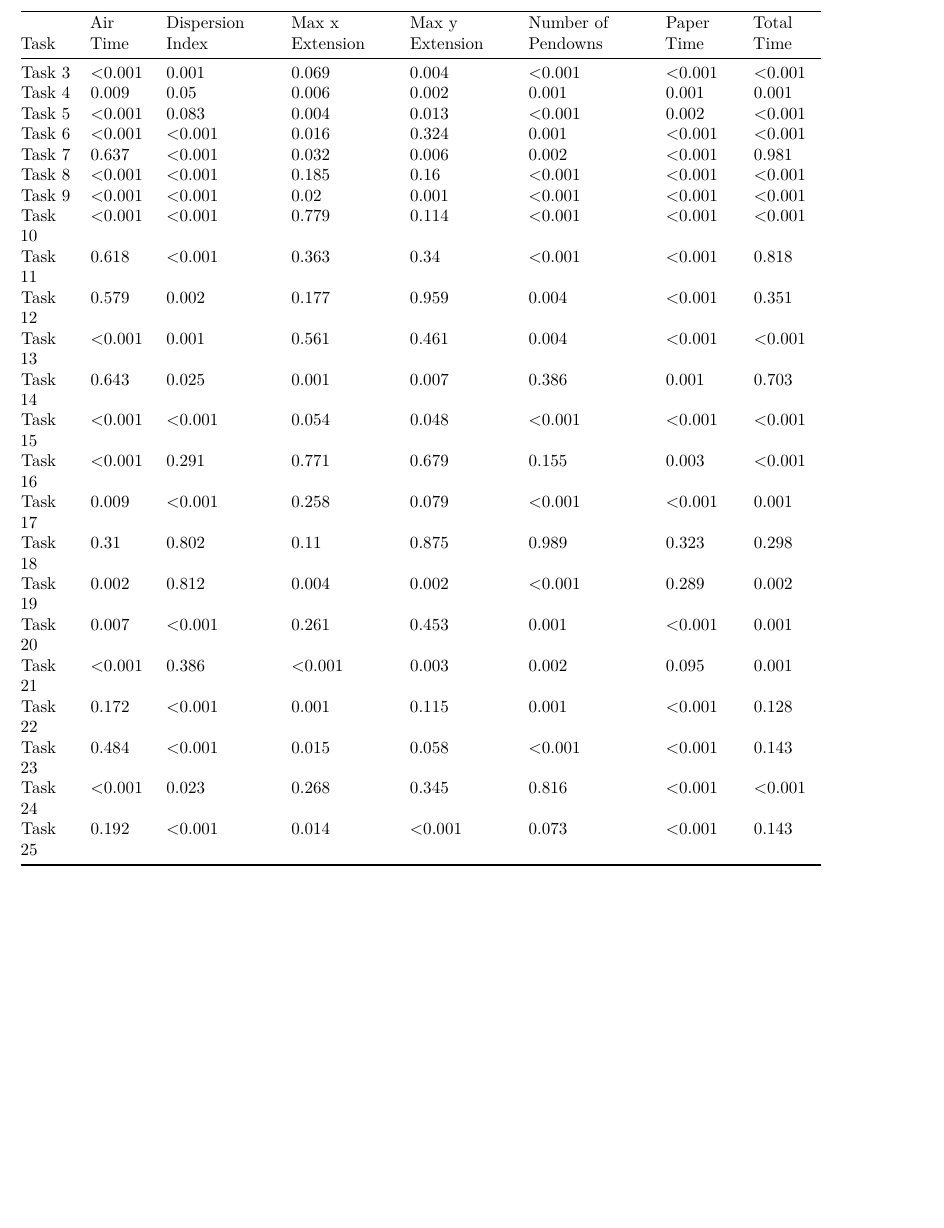
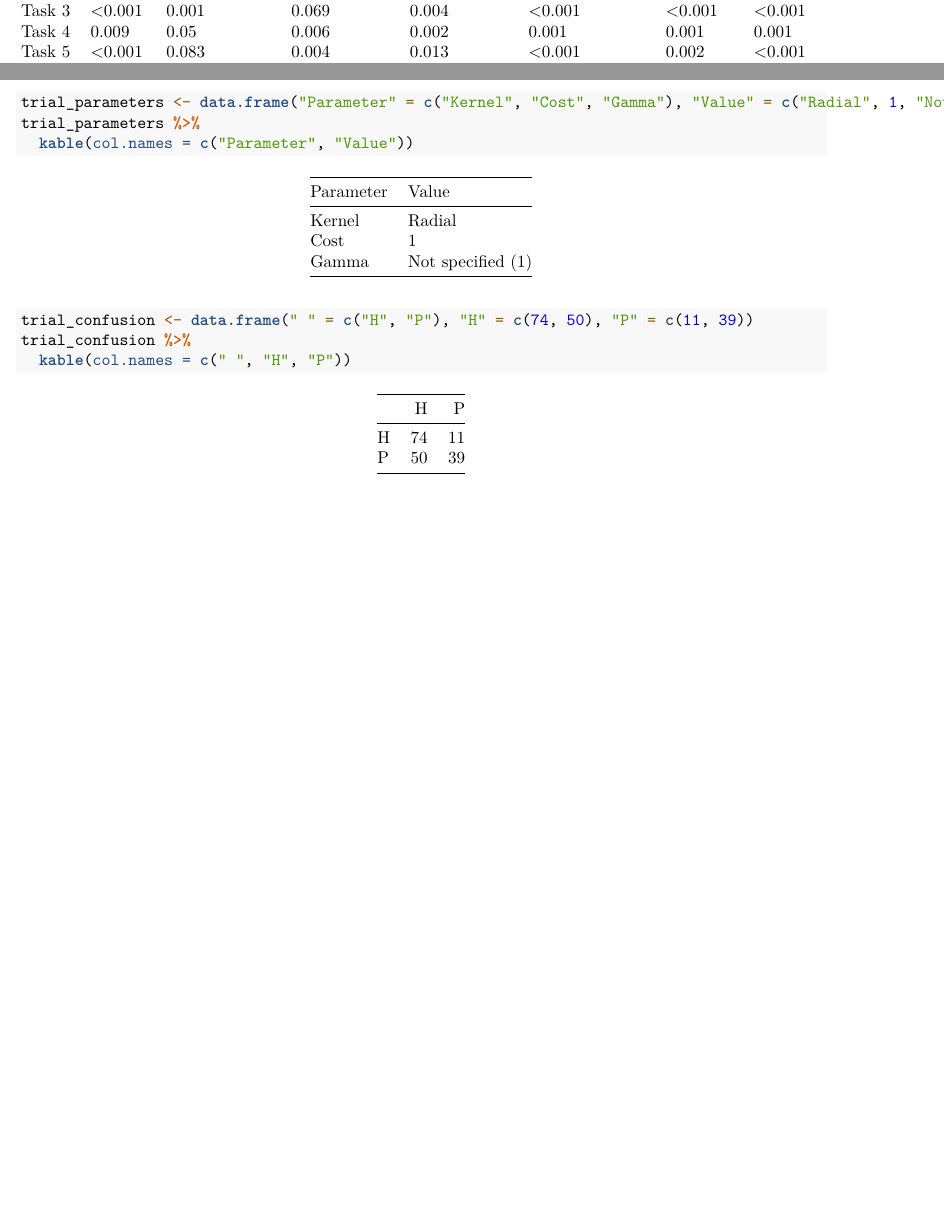
Before and after one commit to caileyfb/Princess_Peach, an R Markdown document (Cailey_Markdown.Rmd): part of page 2 of 2 before the commit and two parts of pages 2 and 3 of 3 after it, the two joined at a grey line, cut at the place of the change, the shorter picture padded with empty space. Rendered offline with R 4.5, knitr and Pandoc, then LaTeX, with nearby package versions; both versions are drawn in the output format of the newer one.

Commit message:
A whole bunch of stuff

````diff
--- a/Cailey_Markdown.Rmd
+++ b/Cailey_Markdown.Rmd
@@ -1,3 +1,8 @@
+---
+output:
+  pdf_document: default
+  html_document: default
+---
 ```{r}
 library(readr)
 full <- read_csv("diagnosing_AD_data.csv")
@@ -9,12 +14,35 @@ demographics <- data_frame("Class" = c("Patients", "Control Group"), "Age" = c(7
 library(knitr)
 demographics %>%
   kable(col.names = c(" ", "Mean Age", "Mean Education (years)", "Number of Women", "Number of Men"))
+```
+
+```{r}
+P_values <- data.frame(" " = c("Task 1", "Task 2", "Task 3", "Task 4", "Task 5", "Task 6", "Task 7", "Task 8", "Task 9", "Task 10", "Task 11", "Task 12", "Task 13", "Task 14", "Task 15", "Task 16", "Task 17", "Task 18", "Task 19", "Task 20", "Task 21", "Task 22", "Task 23", "Task 24", "Task 25"), "Air Time" = c(0.370, "<0.001" , "<0.001", 0.009, "<0.001", "<0.001", 0.637, "<0.001", "<0.001", "<0.001", 0.618, 0.579, "<0.001", 0.643, "<0.001", "<0.001", 0.009, 0.310, 0.002, 0.007, "<0.001", 0.172, 0.484, "<0.001", 0.192), "Disp index" =c(0.003, "<0.001", 0.001, 0.05, 0.083, "<0.001", "<0.001", "<0.001", "<0.001", "<0.001", "<0.001", 0.002, 0.001, 0.025, "<0.001", 0.291, "<0.001", 0.802, 0.812, "<0.001", 0.386, "<0.001", "<0.001", 0.023, "<0.001"), "Max x extension" =c(0.445, 0.041, 0.069, 0.006, 0.004, 0.016, 0.032, 0.185, 0.020, 0.779, 0.363, 0.177, 0.561, 0.001, 0.054, 0.771, 0.258, 0.110, 0.004, 0.261, "<0.001", 0.001, 0.015, 0.268, 0.014), "Max y extension" =c(0.949, 0.013, 0.004, 0.002, 0.013, 0.324, 0.006, 0.160, 0.001, 0.114, 0.340, 0.959, 0.461, 0.007, 0.048, 0.679, 0.079, 0.875, 0.002, 0.453, 0.003, 0.115, 0.058, 0.345, "<0.001"), "Number of pendowns" = c(0.02, "<0.001", "<0.001", 0.001, "<0.001", 0.001, 0.002, "<0.001", "<0.001", "<0.001", "<0.001", 0.004, 0.004, 0.386, "<0.001", 0.155, "<0.001", 0.989, "<0.001", 0.001, 0.002, 0.001, "<0.001", 0.816, 0.073), "Paper Time" =c("<0.001", "<0.001", "<0.001", 0.001, 0.002, "<0.001", "<0.001", "<0.001", "<0.001", "<0.001", "<0.001", "<0.001", "<0.001", 0.001, "<0.001", 0.003, "<0.001", 0.323, 0.289, "<0.001", 0.095, "<0.001", "<0.001", "<0.001", "<0.001"), "Total Time" = c(0.088, "<0.001", "<0.001", 0.001, "<0.001", "<0.001", 0.981, "<0.001", "<0.001", "<0.001", 0.818, 0.351, "<0.001", 0.703, "<0.001", "<0.001", 0.001, 0.298, 0.002, 0.001, 0.001, 0.128, 0.143, "<0.001", 0.143))
 
 
-P_values <- data.frame(" " = c("Task 1", "Task 2", "Task 3", "Task 4", "Task 5", "Task 6", "Task 7", "Task 8", "Task 9", "Task 10", "Task 11", "Task 12", "Task 13", "Task 14", "Task 15", "Task 16", "Task 17", "Task 18", "Task 19", "Task 20", "Task 21", "Task 22", "Task 23", "Task 24", "Task 25"), "Air Time" = c(0.370, "<0.001" , "<0.001", 0.009, "<0.001", "<0.001", 0.637, "<0.001", "<0.001", "<0.001", 0.618, 0.579, "<0.001", 0.643, "<0.001", "<0.001", 0.009, 0.310, 0.002, 0.007, "<0.001", 0.172, 0.484, "<0.001", 0.192), "Disp index" =c(0.003, "<0.001", 0.001, 0.05, 0.083, "<0.001", "<0.001", "<0.001", "<0.001", "<0.001", "<0.001", 0.002, 0.001, 0.025, "<0.001", 0.291, "<0.001", 0.802, 0.812, "<0.001", 0.386, "<0.001", "<0.001", 0.023, "<0.001"), "Max x extension" =c(0.445, 0.041, 0.069, 0.006, 0.004, 0.016, 0.032, 0.185, 0.020, 0.779, 0.363, 0.177, 0.561, 0.001, 0.054, 0.771, 0.258, 0.110, 0.004, 0.261, "<0.001", 0.001, 0.015, 0.268, 0.014), "Max y extension" =c(0.949, 0.013, 0.004, 0.002, 0.013, 0.324, 0.006, 0.160, 0.001, 0.114, 0.340, 0.959, 0.461, 0.007, 0.048, 0.679, 0.079, 0.875, 0.002, 0.453, 0.003, 0.115, 0.058, 0.345, "<0.001"), "Number of pendowns" = c(0.02, "<0.001", "<0.001", 0.001, "<0.001", 0.001, 0.002, "<0.001", "<0.001", "<0.001", "<0.001", 0.004, 0.004, 0.386, "<0.001", 0.155, "<0.001", 0.989, "<0.001", 0.001, 0.002, 0.001, "<0.001", 0.816, 0.073), "Paper Time" =c("<0.001", "<0.001", "<0.001", 0.001, 0.002, "<0.001", "<0.001", "<0.001", "<0.001", "<0.001", "<0.001", "<0.001", "<0.001", 0.001, "<0.001", 0.003, "<0.001", 0.323, 0.289, "<0.001", 0.095, "<0.001", "<0.001", "<0.001", "<0.001"), "Total Time" = c(0.088, "<0.001", "<0.001", 0.001, "<0.001", "<0.001", 0.981, "<0.001", "<0.001", "<0.001", 0.818, 0.351, "<0.001", 0.703, "<0.001", "<0.001", 0.001, 0.298, 0.002, 0.001, 0.001, 0.128, 0.143, "<0.001", 0.143))
+
+
+
+
+
+
+
+
+
+
 
 
 P_values %>%
   kable(col.names = c("Task", "Air Time", "Dispersion Index", "Max x Extension", "Max y Extension", "Number of Pendowns", "Paper Time", "Total Time"))
 
 ```
+
+```{r}
+trial_parameters <- data.frame("Parameter" = c("Kernel", "Cost", "Gamma"), "Value" = c("Radial", 1, "Not specified (1)"))
+trial_parameters %>%
+  kable(col.names = c("Parameter", "Value"))
+trial_confusion <- data.frame(" " = c("H", "P"), "H" = c(74, 50), "P" = c(11, 39))
+trial_confusion %>%
+  kable(col.names = c(" ", "H", "P"))
+
+```
````
Also changed, not shown: Cailey_Script.R (+10 -0 lines).
